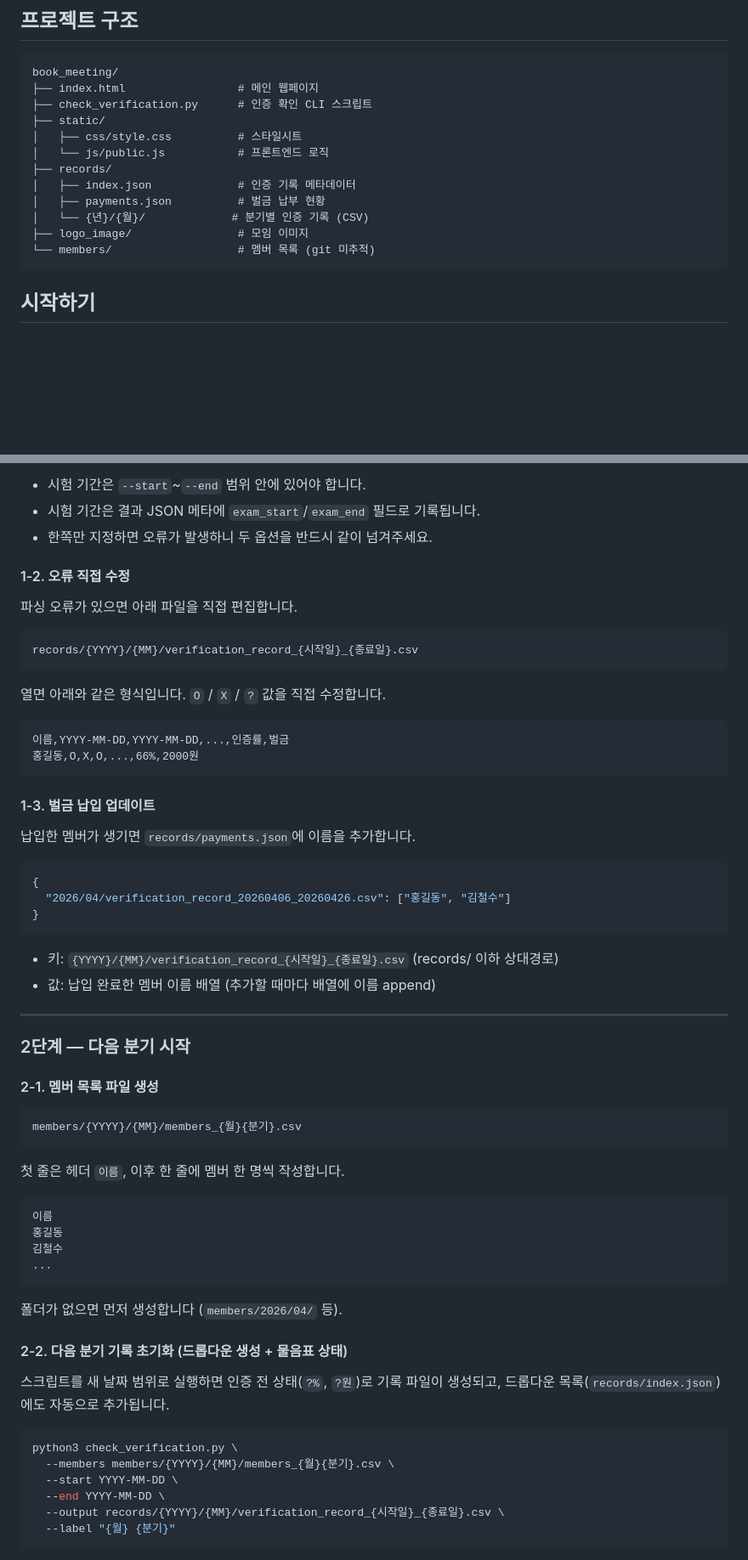
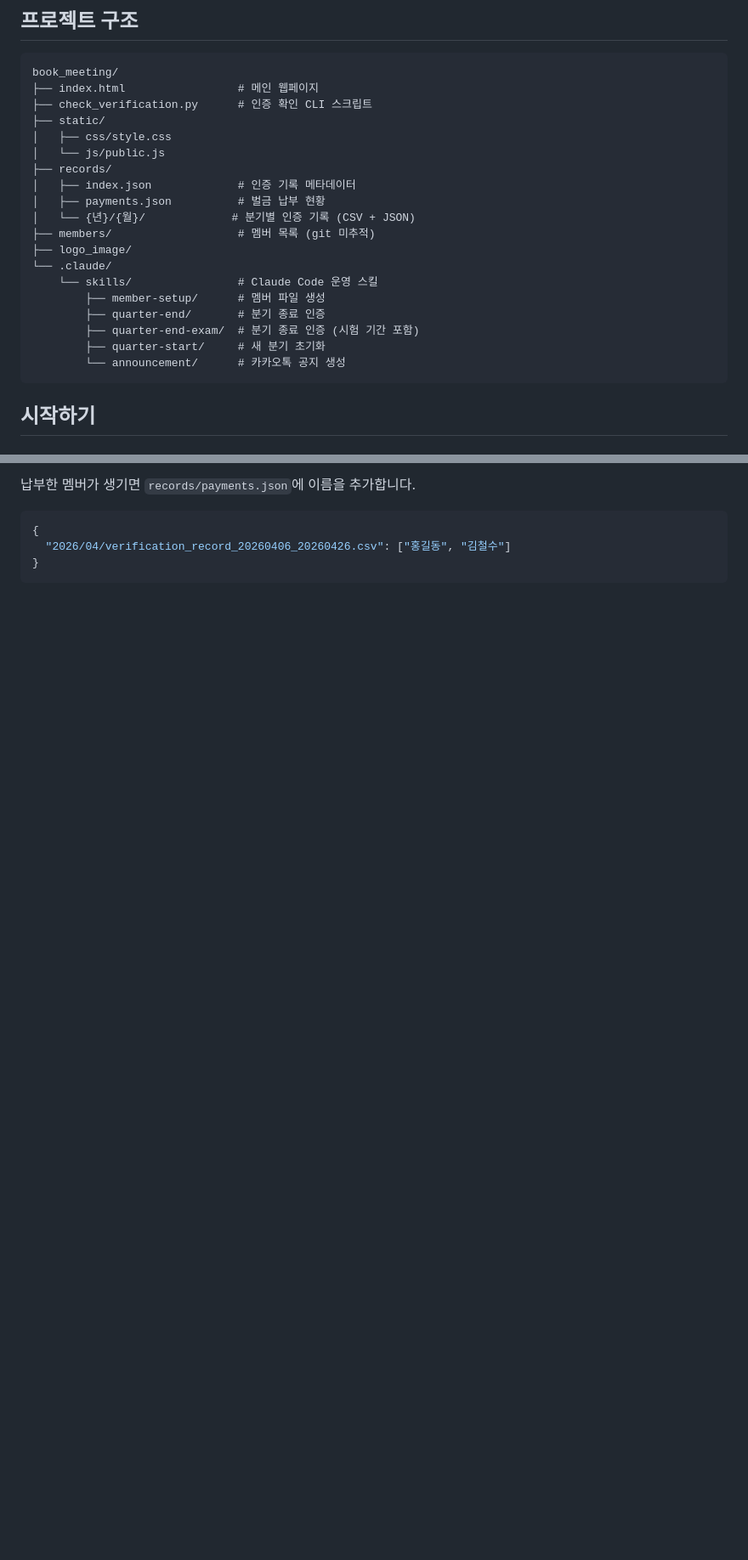
Before and after one commit to chakki-the-potato/Reading-Community, a Markdown page: README.md, 2 parts joined by grey strips. Shown at 85% size. Drawn GitHub-style; blank space fills up the shorter version.

````diff
--- a/README.md
+++ b/README.md
@@ -26,14 +26,21 @@ book_meeting/
 ├── index.html                 # 메인 웹페이지
 ├── check_verification.py      # 인증 확인 CLI 스크립트
 ├── static/
-│   ├── css/style.css          # 스타일시트
-│   └── js/public.js           # 프론트엔드 로직
+│   ├── css/style.css
+│   └── js/public.js
 ├── records/
 │   ├── index.json             # 인증 기록 메타데이터
 │   ├── payments.json          # 벌금 납부 현황
-│   └── {년}/{월}/             # 분기별 인증 기록 (CSV)
-├── logo_image/                # 모임 이미지
-└── members/                   # 멤버 목록 (git 미추적)
+│   └── {년}/{월}/             # 분기별 인증 기록 (CSV + JSON)
+├── members/                   # 멤버 목록 (git 미추적)
+├── logo_image/
+└── .claude/
+    └── skills/                # Claude Code 운영 스킬
+        ├── member-setup/      # 멤버 파일 생성
+        ├── quarter-end/       # 분기 종료 인증
+        ├── quarter-end-exam/  # 분기 종료 인증 (시험 기간 포함)
+        ├── quarter-start/     # 새 분기 초기화
+        └── announcement/      # 카카오톡 공지 생성
 ```
 
 ## 시작하기
@@ -136,25 +118,4 @@ python3 check_verification.py \
-- 시험 기간은 `--start`~`--end` 범위 안에 있어야 합니다.
-- 시험 기간은 결과 JSON 메타에 `exam_start`/`exam_end` 필드로 기록됩니다.
-- 한쪽만 지정하면 오류가 발생하니 두 옵션을 반드시 같이 넘겨주세요.
-
-#### 1-2. 오류 직접 수정
-
-파싱 오류가 있으면 아래 파일을 직접 편집합니다.
-
-```
-records/{YYYY}/{MM}/verification_record_{시작일}_{종료일}.csv
-```
-
-열면 아래와 같은 형식입니다. `O` / `X` / `?` 값을 직접 수정합니다.
-
-```
-이름,YYYY-MM-DD,YYYY-MM-DD,...,인증률,벌금
-홍길동,O,X,O,...,66%,2000원
-```
-
-#### 1-3. 벌금 납입 업데이트
-
-납입한 멤버가 생기면 `records/payments.json`에 이름을 추가합니다.
+납부한 멤버가 생기면 `records/payments.json`에 이름을 추가합니다.
 
 ```json
 {
@@ -162,40 +123,3 @@ records/{YYYY}/{MM}/verification_record_{시작일}_{종료일}.csv
 }
 ```
 
-- 키: `{YYYY}/{MM}/verification_record_{시작일}_{종료일}.csv` (records/ 이하 상대경로)
-- 값: 납입 완료한 멤버 이름 배열 (추가할 때마다 배열에 이름 append)
-
----
-
-### 2단계 — 다음 분기 시작
-
-#### 2-1. 멤버 목록 파일 생성
-
-```
-members/{YYYY}/{MM}/members_{월}{분기}.csv
-```
-
-첫 줄은 헤더 `이름`, 이후 한 줄에 멤버 한 명씩 작성합니다.
-
-```
-이름
-홍길동
-김철수
-...
-```
-
-폴더가 없으면 먼저 생성합니다 (`members/2026/04/` 등).
-
-#### 2-2. 다음 분기 기록 초기화 (드롭다운 생성 + 물음표 상태)
-
-스크립트를 새 날짜 범위로 실행하면 인증 전 상태(`?%`, `?원`)로 기록 파일이 생성되고, 드롭다운 목록(`records/index.json`)에도 자동으로 추가됩니다.
-
-```bash
-python3 check_verification.py \
-  --members members/{YYYY}/{MM}/members_{월}{분기}.csv \
-  --start YYYY-MM-DD \
-  --end YYYY-MM-DD \
-  --output records/{YYYY}/{MM}/verification_record_{시작일}_{종료일}.csv \
-  --label "{월} {분기}"
-```
-
````
Also changed, not shown: other parts of README.md (+16 -85 lines).
